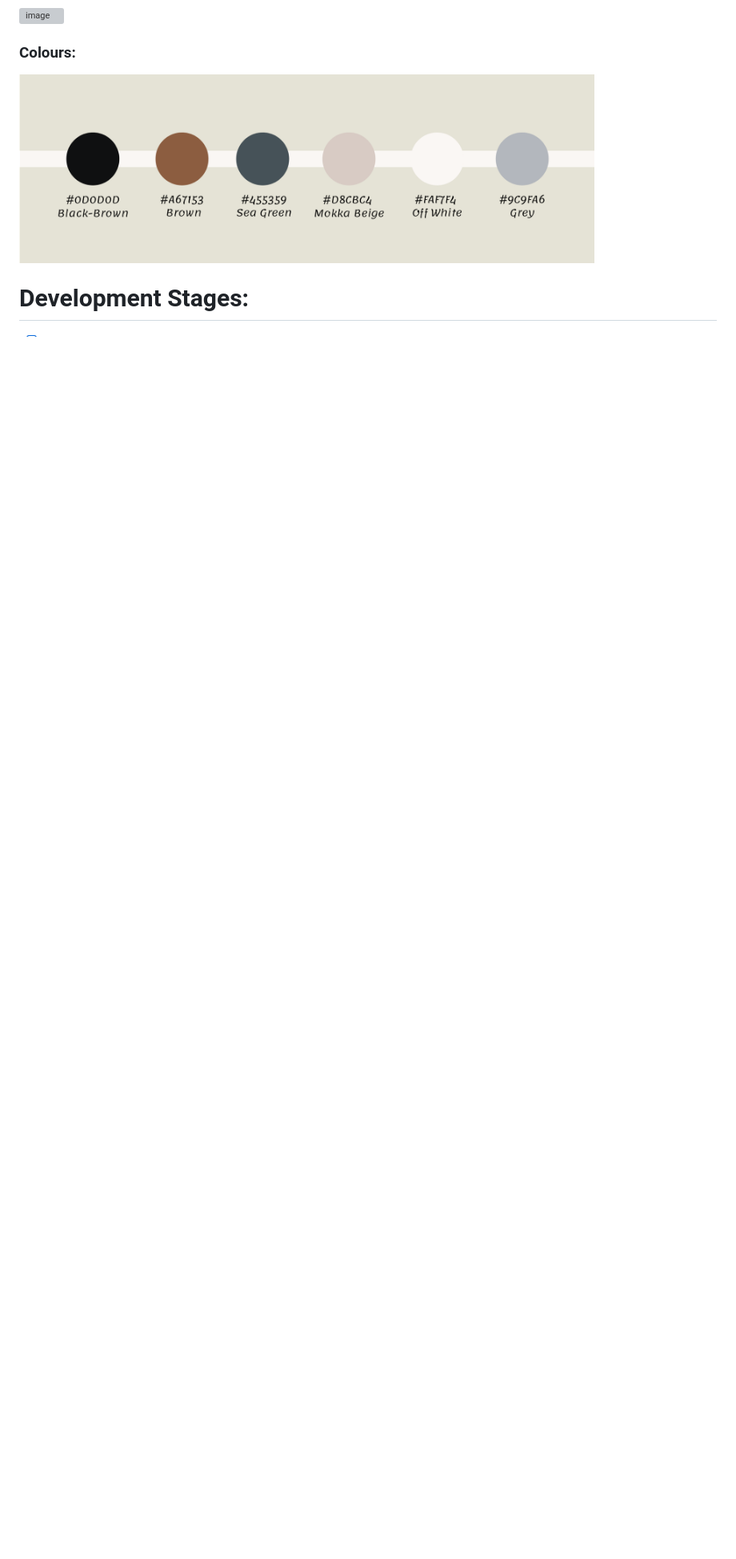
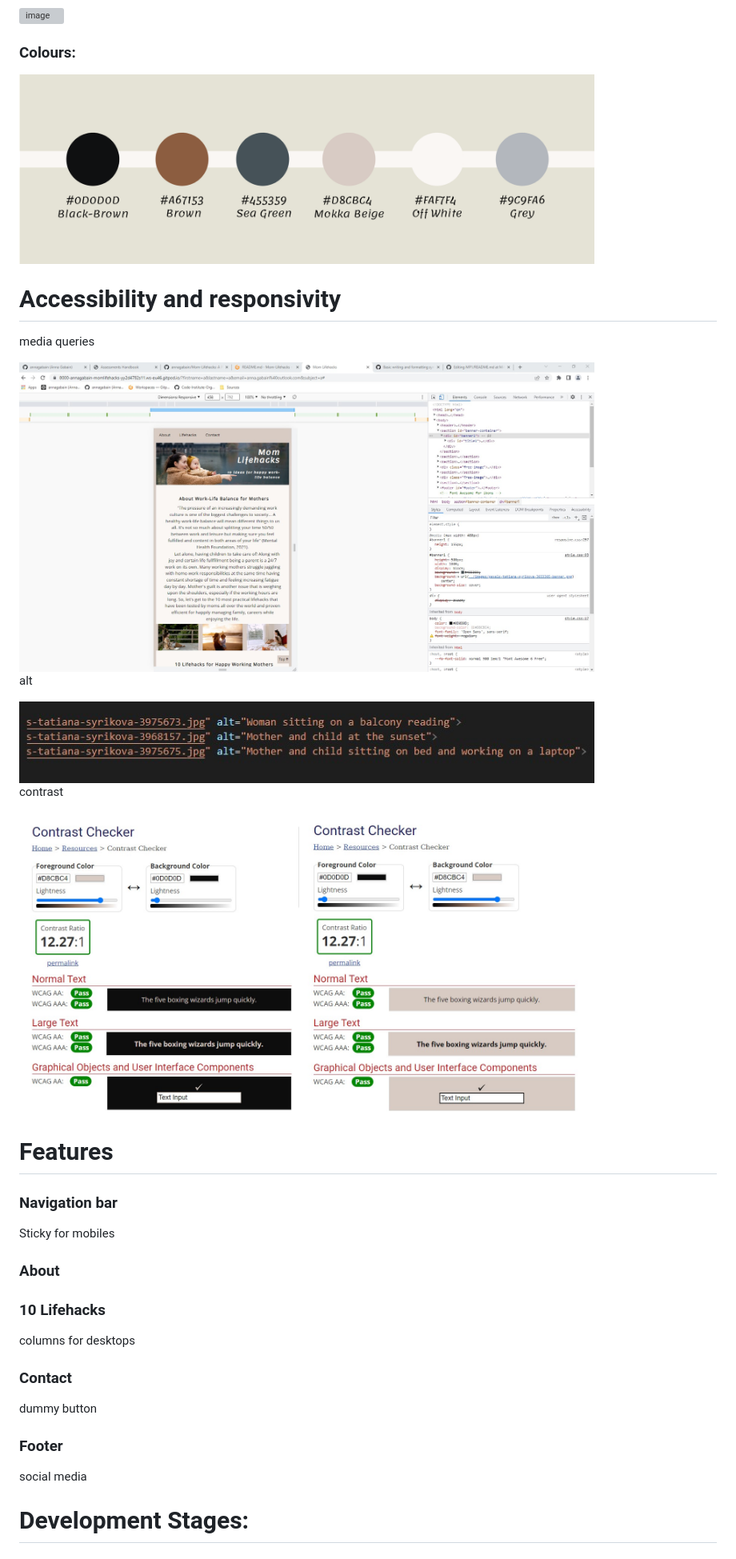
Before and after one commit to annagabain/Mom-Lifehacks, a Markdown page: README.md, the part around the change printed below. Shown: that part at 80% size. Rendered like a GitHub page; pictures changed too: assets/md-images/alt.jpg (added), assets/md-images/contrast1.jpg (added), assets/md-images/contrast2.jpg (added); blank space fills up the shorter version; grey boxes are pictures that could not be loaded.

Commit message:
Structure readme contents and start adding screenshots

```diff
--- a/README.md
+++ b/README.md
@@ -52,5 +61,31 @@ Below you can see the image of the website responisveness, as well as further in
 <img width="719" alt="image" src="assets/wireframes/mom_lifehacks_color_pallette3.png">
 
 
+# Accessibility and responsivity
+
+media queries
+
+<img width="719" alt="image" src="assets/md-images/media-queries.jpg">
+
+alt
+
+<img width="719" alt="image" src="assets/md-images/alt.jpg">
+
+contrast
+
+<img width="350" alt="image" src="assets/md-images/contrast1.jpg"> <img width="350" alt="image" src="assets/md-images/contrast2.jpg">
+
+
+# Features
+
+### Navigation bar
+Sticky for mobiles
+### About
+### 10 Lifehacks
+columns for desktops
+### Contact
+dummy button
+### Footer
+social media
 
 # Development Stages:
```
Also changed, not shown: other parts of README.md (+37 -14 lines).
